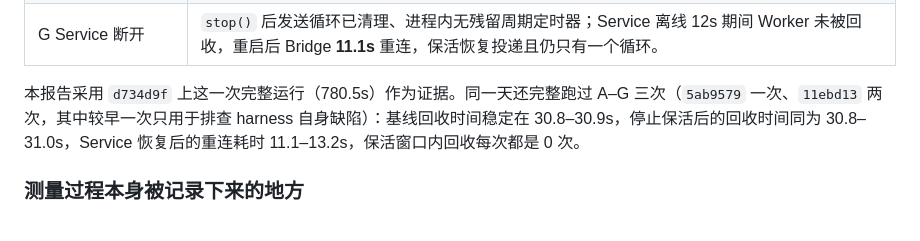
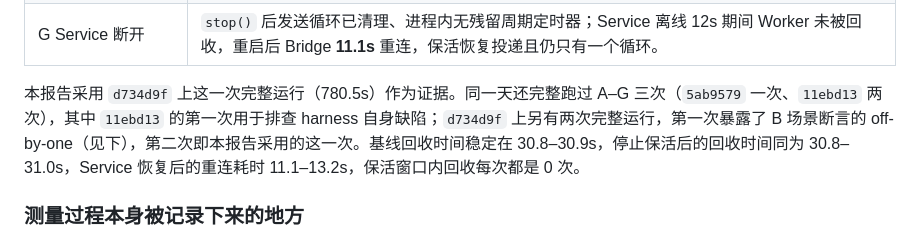
Before and after one commit to cnjimmyshao/fjzx.browser-bridge, a Markdown page: docs/research/2026-09-23-keepalive-verification.md, the part around the change. Drawn GitHub-style.

Commit message:
docs(issue-9): 修正 Research 报告里的运行次数与段落分隔

```diff
--- a/docs/research/2026-09-23-keepalive-verification.md
+++ b/docs/research/2026-09-23-keepalive-verification.md
@@ -47,7 +47,7 @@ Bridge 依赖 Service 能向既有 WebSocket 随时 push `EXECUTE`。既有报
 | F NOT_READY 期间 KEEPALIVE | 无 Work Tab（`WORK_TAB_CLOSED`）与多 Work Tab（仍为 `MULTIPLE_TABS`）两种情况下状态与 reason 都不变，未创建或代选 Tab，socket 仍可达。 |
 | G Service 断开 | `stop()` 后发送循环已清理、进程内无残留周期定时器；Service 离线 12s 期间 Worker 未被回收，重启后 Bridge **11.1s** 重连，保活恢复投递且仍只有一个循环。 |
 
-本报告采用 `d734d9f` 上这一次完整运行（780.5s）作为证据。同一天还完整跑过 A–G 三次（`5ab9579` 一次、`11ebd13` 两次，其中较早一次只用于排查 harness 自身缺陷）：基线回收时间稳定在 30.8–30.9s，停止保活后的回收时间同为 30.8–31.0s，Service 恢复后的重连耗时 11.1–13.2s，保活窗口内回收每次都是 0 次。
+本报告采用 `d734d9f` 上这一次完整运行（780.5s）作为证据。同一天还完整跑过 A–G 三次（`5ab9579` 一次、`11ebd13` 两次），其中 `11ebd13` 的第一次用于排查 harness 自身缺陷；`d734d9f` 上另有两次完整运行，第一次暴露了 B 场景断言的 off-by-one（见下），第二次即本报告采用的这一次。基线回收时间稳定在 30.8–30.9s，停止保活后的回收时间同为 30.8–31.0s，Service 恢复后的重连耗时 11.1–13.2s，保活窗口内回收每次都是 0 次。
 
 ### 测量过程本身被记录下来的地方
 
```
